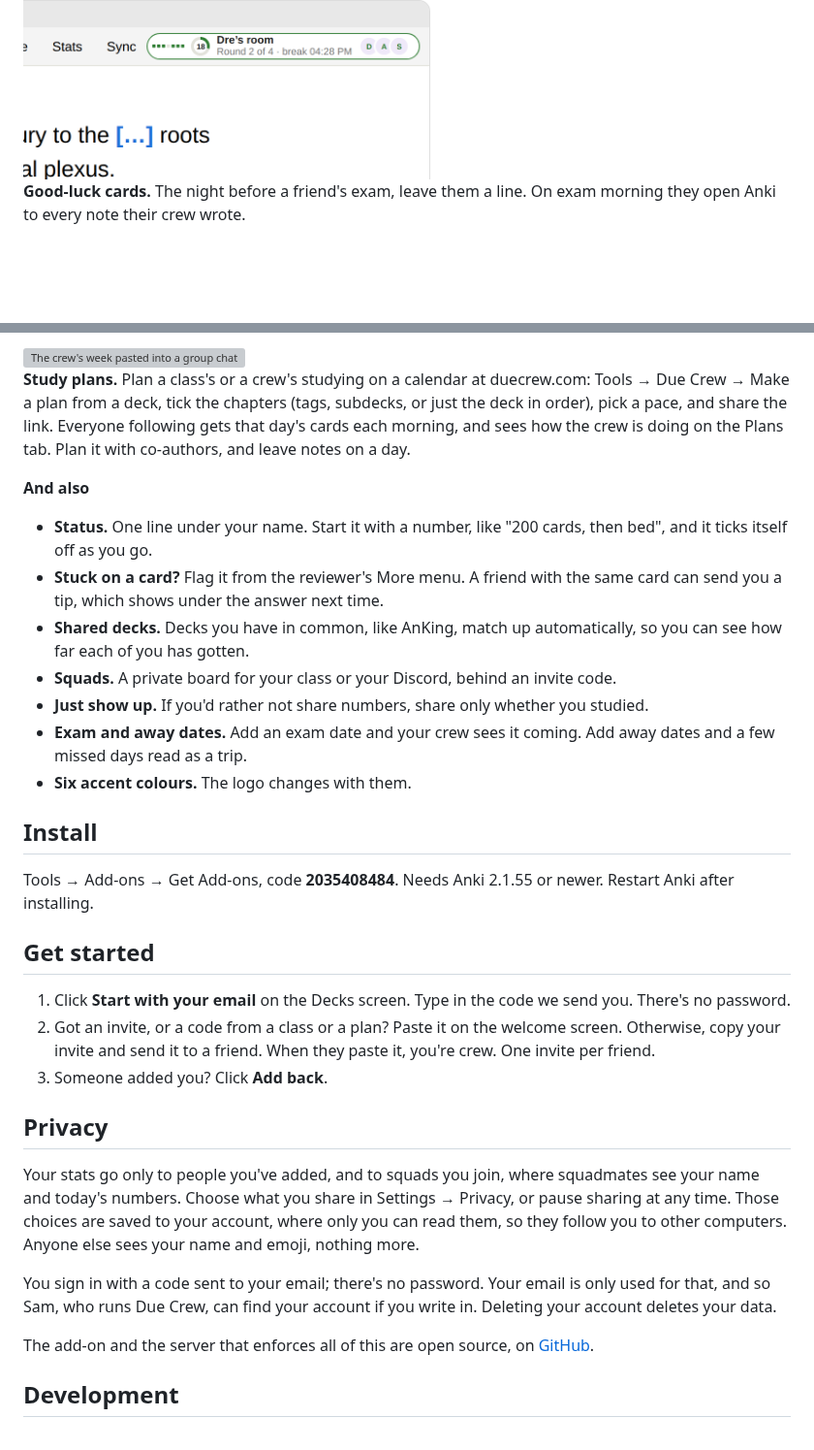
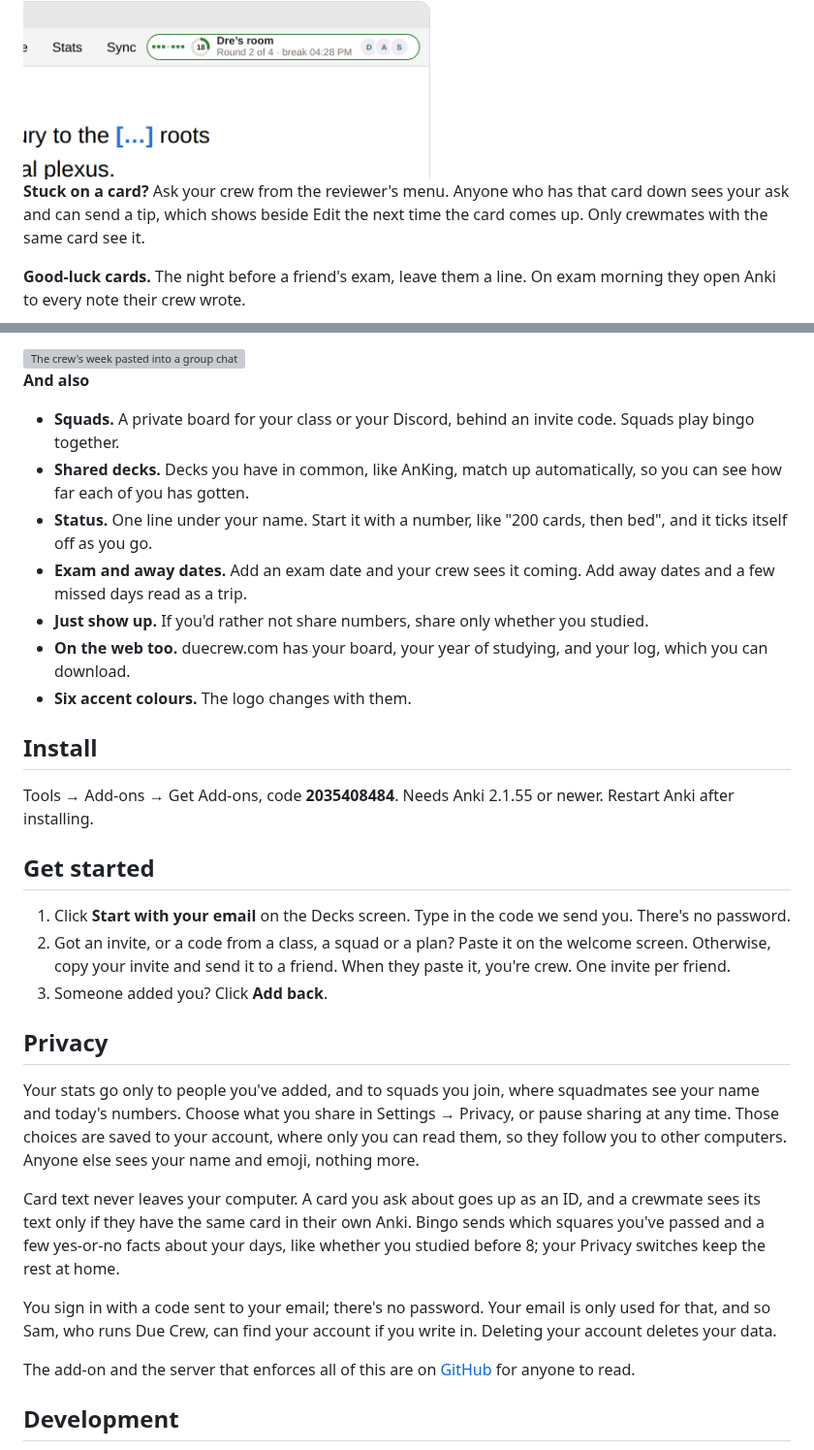
Before and after one commit to sammyc2472/due-crew, a Markdown page: README.md, 2 parts joined by grey strips. Shown at 97% size. Drawn GitHub-style; blank space fills up the shorter version; grey boxes are pictures that could not be loaded.

```diff
--- a/README.md
+++ b/README.md
@@ -30,6 +66,11 @@ the break together.
 
 <img alt="A study room in Anki's top bar" src="https://raw.githubusercontent.com/sammyc2472/due-crew/main/docs/images/room.png" width="420">
 
+**Stuck on a card?** Ask your crew from the reviewer's menu. Anyone who
+has that card down sees your ask and can send a tip, which shows beside
+Edit the next time the card comes up. Only crewmates with the same card
+see it.
+
 **Good-luck cards.** The night before a friend's exam, leave them a line.
 On exam morning they open Anki to every note their crew wrote.
 
@@ -45,28 +86,20 @@ paste it into your group chat.
 
 <img alt="The crew's week pasted into a group chat" src="https://raw.githubusercontent.com/sammyc2472/due-crew/main/docs/images/share.png" width="420">
 
-**Study plans.** Plan a class's or a crew's studying on a calendar at
-duecrew.com: Tools → Due Crew → Make a plan from a deck, tick the
-chapters (tags, subdecks, or just the deck in order), pick a pace, and
-share the link. Everyone following gets that day's cards each morning,
-and sees how the crew is doing on the Plans tab. Plan it with co-authors,
-and leave notes on a day.
-
 **And also**
 
+- **Squads.** A private board for your class or your Discord, behind an
+  invite code. Squads play bingo together.
+- **Shared decks.** Decks you have in common, like AnKing, match up
+  automatically, so you can see how far each of you has gotten.
 - **Status.** One line under your name. Start it with a number, like
   "200 cards, then bed", and it ticks itself off as you go.
-- **Stuck on a card?** Flag it from the reviewer's More menu. A friend
-  with the same card can send you a tip, which shows under the answer
-  next time.
-- **Shared decks.** Decks you have in common, like AnKing, match up
-  automatically, so you can see how far each of you has gotten.
-- **Squads.** A private board for your class or your Discord, behind an
-  invite code.
+- **Exam and away dates.** Add an exam date and your crew sees it
+  coming. Add away dates and a few missed days read as a trip.
 - **Just show up.** If you'd rather not share numbers, share only
   whether you studied.
-- **Exam and away dates.** Add an exam date and your crew sees it
-  coming. Add away dates and a few missed days read as a trip.
+- **On the web too.** duecrew.com has your board, your year of studying,
+  and your log, which you can download.
 - **Six accent colours.** The logo changes with them.
 
 ## Install
@@ -78,9 +111,9 @@ newer. Restart Anki after installing.
 
 1. Click **Start with your email** on the Decks screen. Type in the code
    we send you. There's no password.
-2. Got an invite, or a code from a class or a plan? Paste it on the
-   welcome screen. Otherwise, copy your invite and send it to a friend.
-   When they paste it, you're crew. One invite per friend.
+2. Got an invite, or a code from a class, a squad or a plan? Paste it on
+   the welcome screen. Otherwise, copy your invite and send it to a
+   friend. When they paste it, you're crew. One invite per friend.
 3. Someone added you? Click **Add back**.
 
 ## Privacy
@@ -91,12 +124,18 @@ Settings → Privacy, or pause sharing at any time. Those choices are saved
 to your account, where only you can read them, so they follow you to other
 computers. Anyone else sees your name and emoji, nothing more.
 
+Card text never leaves your computer. A card you ask about goes up as an
+ID, and a crewmate sees its text only if they have the same card in their
+own Anki. Bingo sends which squares you've passed and a few yes-or-no
+facts about your days, like whether you studied before 8; your Privacy
+switches keep the rest at home.
+
 You sign in with a code sent to your email; there's no password. Your email
 is only used for that, and so Sam, who runs Due Crew, can find your account
 if you write in. Deleting your account deletes your data.
 
-The add-on and the server that enforces all of this are open source, on
-[GitHub](https://github.com/sammyc2472/due-crew).
+The add-on and the server that enforces all of this are on
+[GitHub](https://github.com/sammyc2472/due-crew) for anyone to read.
 
 ## Development
 
```
Also changed, not shown: other parts of README.md (+41 -5 lines), docs/images/bingo.png (added), docs/images/plans.png (added), 1 other file.
